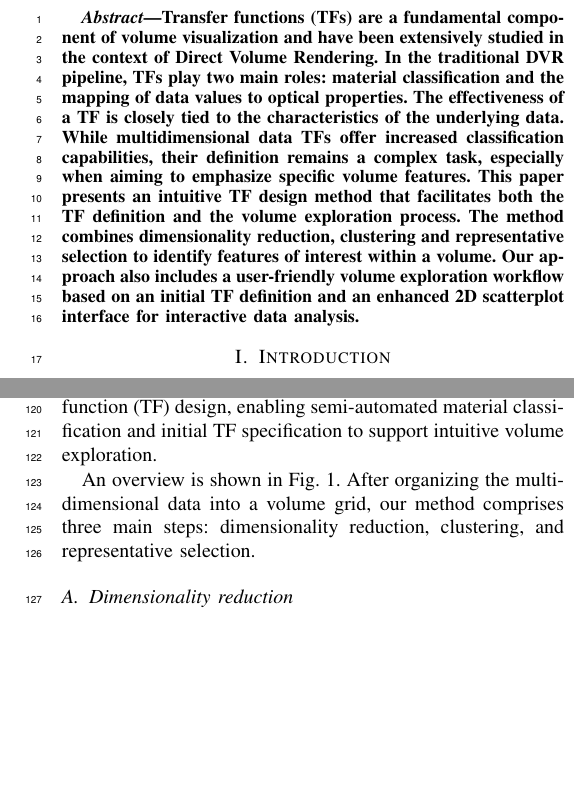
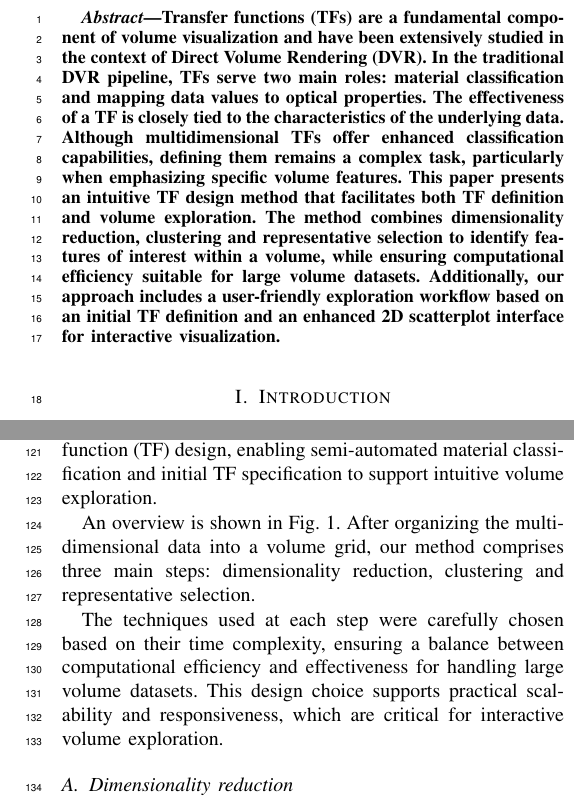
Before and after one commit to rafaelssantos/paper-sibgrapi-2025, a LaTeX paper (sibgrapi-2025.tex, which reads sections/method.tex): two parts of the columns of pages 1 and 2 of 7, joined at a grey line, cut so that both start at the same text, the shorter picture padded with empty space. Compiled offline with pdfLaTeX; a missing font is replaced by an installed copy or a similar font; a LaTeX package or settings file that is missing is left out.

Commit message:
Metodologia e Volume Exploration

```diff
--- a/sections/method.tex
+++ b/sections/method.tex
@@ -3,7 +3,10 @@
 
 This section presents our unsupervised method for transfer function (TF) design, enabling semi-automated material classification and initial TF specification to support intuitive volume exploration.
 
-An overview is shown in Fig.~\ref{fig:volume-exploration-pipeline}. After organizing the multidimensional data into a volume grid, our method comprises three main steps: dimensionality reduction, clustering, and representative selection.
+An overview is shown in Fig.~\ref{fig:volume-exploration-pipeline}. After organizing the multidimensional data into a volume grid, our method comprises three main steps: dimensionality reduction, clustering and representative selection.
+
+The techniques used at each step were carefully chosen based on their time complexity, ensuring a balance between computational efficiency and effectiveness for handling large volume datasets. This design choice supports practical scalability and responsiveness, which are critical for interactive volume exploration.
+
 
 \begin{figure*}[htb!]
     \centering
--- a/sibgrapi-2025.tex
+++ b/sibgrapi-2025.tex
@@ -352,8 +352,9 @@ Fax: (888) 555--1212}}
 % As a general rule, do not put math, special symbols or citations
 % in the abstract
 \begin{abstract}
-Transfer functions (TFs) are a fundamental component of volume visualization and have been extensively studied in the context of Direct Volume Rendering. In the traditional DVR pipeline, TFs play two main roles: material classification and the mapping of data values to optical properties. The effectiveness of a TF is closely tied to the characteristics of the underlying data. While multidimensional data TFs offer increased classification capabilities, their definition remains a complex task, especially when aiming to emphasize specific volume features. This paper presents an intuitive TF design method that facilitates both the TF definition and the volume exploration process. The method combines dimensionality reduction, clustering and representative selection to identify features of interest within a volume. Our approach also includes a user-friendly volume exploration workflow based on an initial TF definition and an enhanced 2D scatterplot interface for interactive data analysis.
+Transfer functions (TFs) are a fundamental component of volume visualization and have been extensively studied in the context of Direct Volume Rendering (DVR). In the traditional DVR pipeline, TFs serve two main roles: material classification and mapping data values to optical properties. The effectiveness of a TF is closely tied to the characteristics of the underlying data. Although multidimensional TFs offer enhanced classification capabilities, defining them remains a complex task, particularly when emphasizing specific volume features. This paper presents an intuitive TF design method that facilitates both TF definition and volume exploration. The method combines dimensionality reduction, clustering and representative selection to identify features of interest within a volume, while ensuring computational efficiency suitable for large volume datasets. Additionally, our approach includes a user-friendly exploration workflow based on an initial TF definition and an enhanced 2D scatterplot interface for interactive visualization.
 \end{abstract}
+
 
 
 % no keywords
```
Also changed, not shown: sections/volume-exploration.tex (+1 -1 lines), sibgrapi-2025.pdf, sibgrapi-2025.tex (2 more changed lines).
